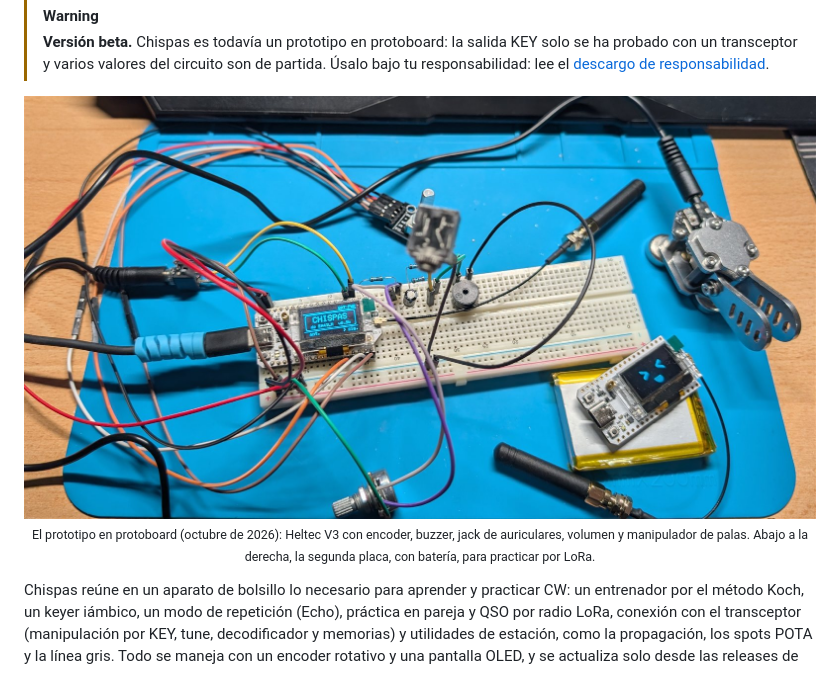
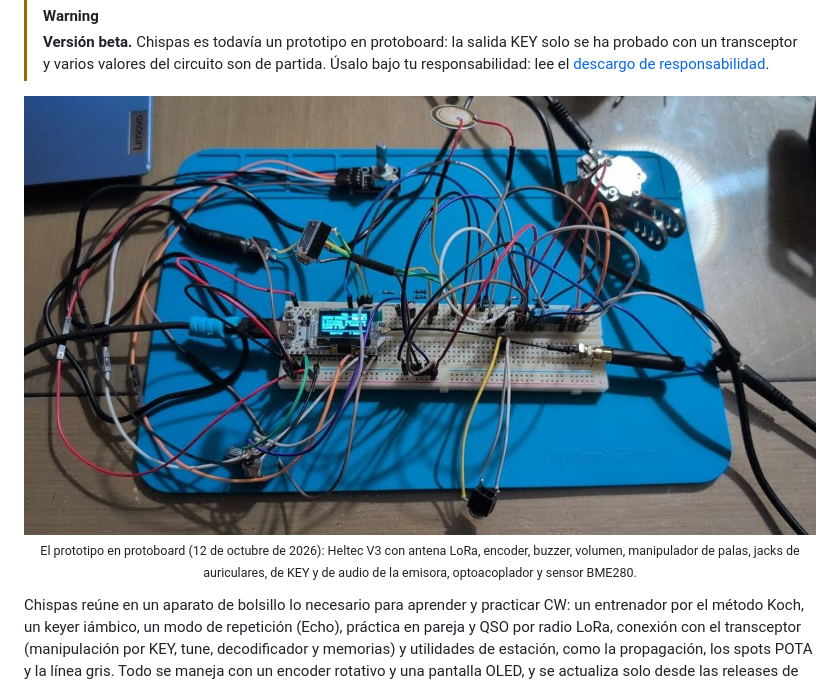
Before and after one commit to ea4iln-debug/CHISPAS-EA4ILN, a Markdown page: README.md, the part around one of its changes. Drawn GitHub-style; pictures changed too: docs/img/prototipo.jpg.

Commit message:
README: foto nueva del prototipo (12 oct 2026)
Co-Authored-By: Claude Opus 5.5 <noreply@anthropic.com>

```diff
--- a/README.md
+++ b/README.md
@@ -22,6 +22,6 @@
   <br>
-  <sub>El prototipo en protoboard (octubre de 2026): Heltec V3 con encoder, buzzer, jack de auriculares, volumen y
-  manipulador de palas. Abajo a la derecha, la segunda placa, con batería, para practicar por LoRa.</sub>
+  <sub>El prototipo en protoboard (12 de octubre de 2026): Heltec V3 con antena LoRa, encoder, buzzer, volumen,
+  manipulador de palas, jacks de auriculares, de KEY y de audio de la emisora, optoacoplador y sensor BME280.</sub>
 </p>
 
 Chispas reúne en un aparato de bolsillo lo necesario para aprender y practicar CW: un entrenador por el método Koch,
```
Also changed, not shown: other parts of README.md (+1 -1 lines).
